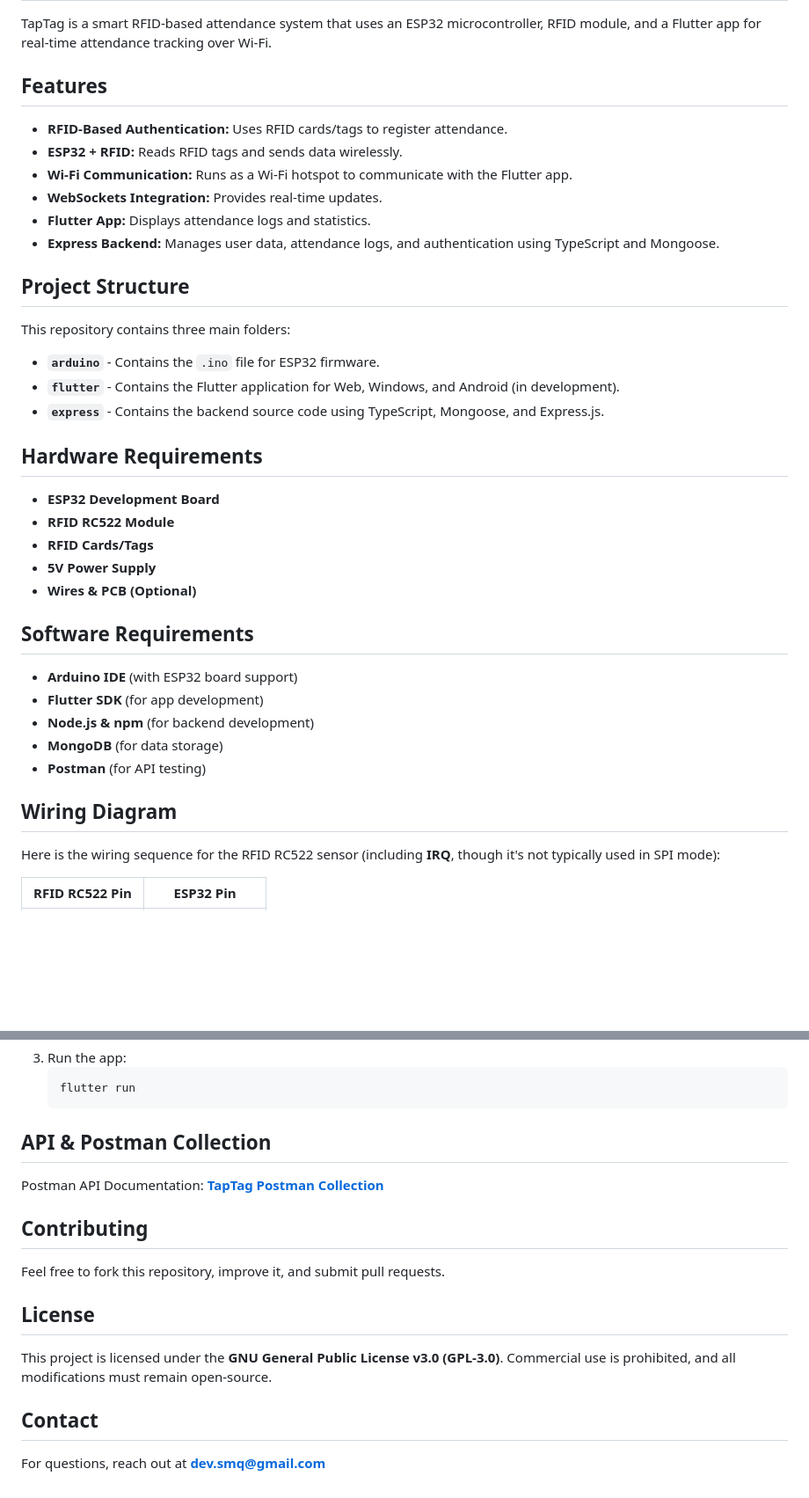
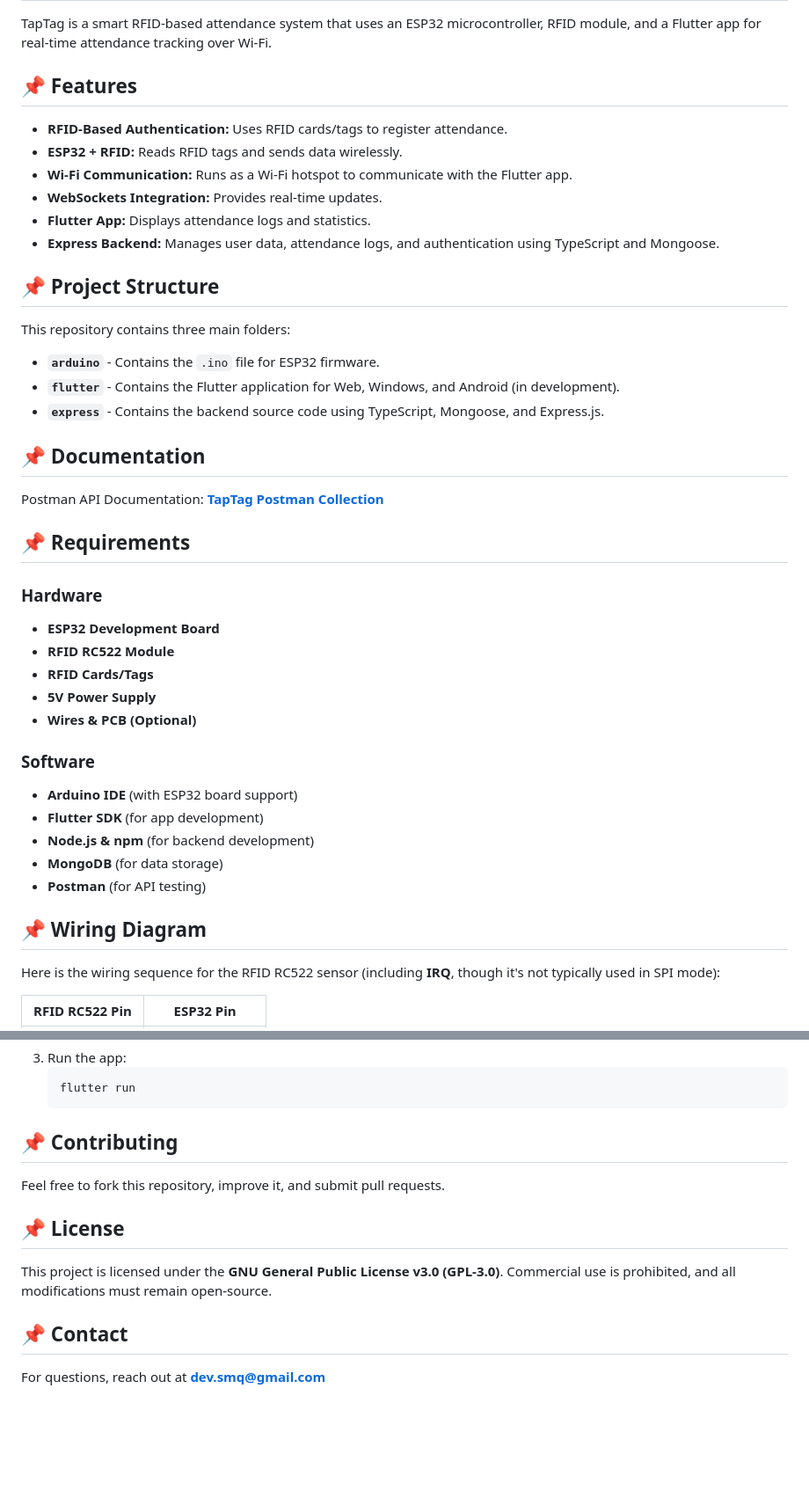
Before and after one commit to s-m-quadri/taptag, a Markdown page: README.md, 2 parts joined by grey strips. Shown: that part at 88% size. Rendered like a GitHub page; blank space fills up the shorter version.

````diff
--- a/README.md
+++ b/README.md
@@ -2,7 +2,7 @@
 
 TapTag is a smart RFID-based attendance system that uses an ESP32 microcontroller, RFID module, and a Flutter app for real-time attendance tracking over Wi-Fi.
 
-## Features
+## 📌 Features
 - **RFID-Based Authentication:** Uses RFID cards/tags to register attendance.
 - **ESP32 + RFID:** Reads RFID tags and sends data wirelessly.
 - **Wi-Fi Communication:** Runs as a Wi-Fi hotspot to communicate with the Flutter app.
@@ -10,27 +10,33 @@ TapTag is a smart RFID-based attendance system that uses an ESP32 microcontrolle
 - **Flutter App:** Displays attendance logs and statistics.
 - **Express Backend:** Manages user data, attendance logs, and authentication using TypeScript and Mongoose.
 
-## Project Structure
+## 📌 Project Structure
 This repository contains three main folders:
 - **`arduino`** - Contains the `.ino` file for ESP32 firmware.
 - **`flutter`** - Contains the Flutter application for Web, Windows, and Android (in development).
 - **`express`** - Contains the backend source code using TypeScript, Mongoose, and Express.js.
 
-## Hardware Requirements
+## 📌 Documentation
+Postman API Documentation: [**TapTag Postman Collection**](https://www.postman.com/s-m-quadri/taptag)
+
+
+## 📌 Requirements
+
+### Hardware
 - **ESP32 Development Board**
 - **RFID RC522 Module**
 - **RFID Cards/Tags**
 - **5V Power Supply**
 - **Wires & PCB (Optional)**
 
-## Software Requirements
+### Software
 - **Arduino IDE** (with ESP32 board support)
 - **Flutter SDK** (for app development)
 - **Node.js & npm** (for backend development)
 - **MongoDB** (for data storage)
 - **Postman** (for API testing)
 
-## Wiring Diagram
+## 📌 Wiring Diagram
 Here is the wiring sequence for the RFID RC522 sensor (including **IRQ**, though it's not typically used in SPI mode):
 
 | **RFID RC522 Pin** | **ESP32 Pin**   |
@@ -80,14 +86,11 @@ Here is the wiring sequence for the RFID RC522 sensor (including **IRQ**, though
    flutter run
    ```
 
-## API & Postman Collection
-Postman API Documentation: [**TapTag Postman Collection**](https://www.postman.com/s-m-quadri/taptag)
-
-## Contributing
+## 📌 Contributing
 Feel free to fork this repository, improve it, and submit pull requests.
 
-## License
+## 📌 License
 This project is licensed under the **GNU General Public License v3.0 (GPL-3.0)**. Commercial use is prohibited, and all modifications must remain open-source.
 
-## Contact
+## 📌 Contact
 For questions, reach out at **dev.smq@gmail.com**
````
Also changed, not shown: other parts of README.md (+1 -1 lines).
